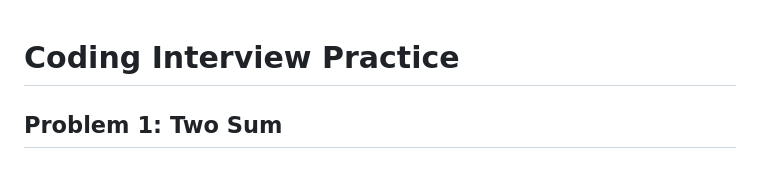
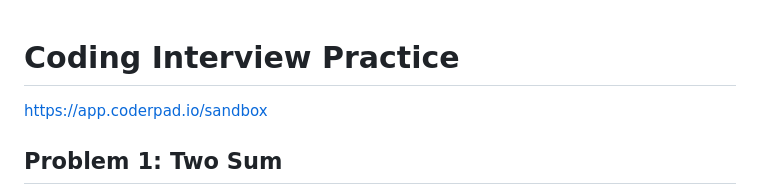
Before and after one commit to dmasmont/dmasmont.github.io, a Markdown page: misc/intv.md, the part around the change. Drawn GitHub-style.

```diff
--- a/misc/intv.md
+++ b/misc/intv.md
@@ -1,4 +1,6 @@
 # Coding Interview Practice
+
+https://app.coderpad.io/sandbox
 
 ## Problem 1: Two Sum
 **Difficulty:** Easy
```
